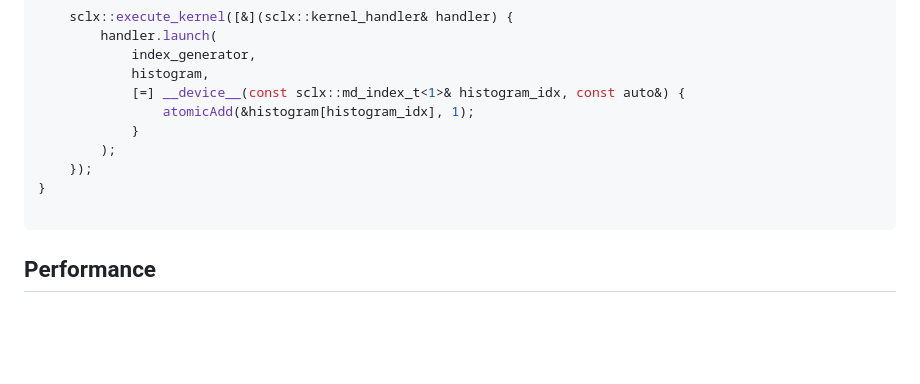
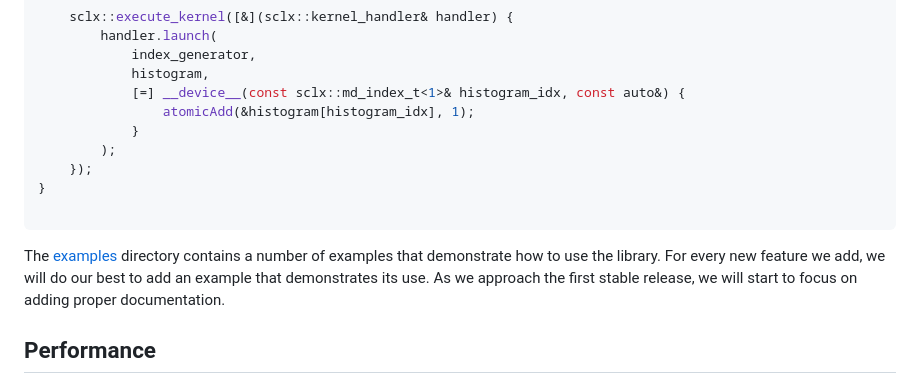
Before and after one commit to NAGAGroup/Scalix, a Markdown page: README.md, the part around the change. GitHub-like rendering; blank space fills up the shorter version.

````diff
--- a/README.md
+++ b/README.md
@@ -147,6 +147,10 @@ int main() {
 
 ```
 
+The [examples](examples) directory contains a number of examples that demonstrate how to use the library. For every
+new feature we add, we will do our best to add an example that demonstrates its use. As we approach the first stable
+release, we will start to focus on adding proper documentation.
+
 ## Performance
 
 We have shown almost perfect strong scaling for the `distributed_access` example
````
